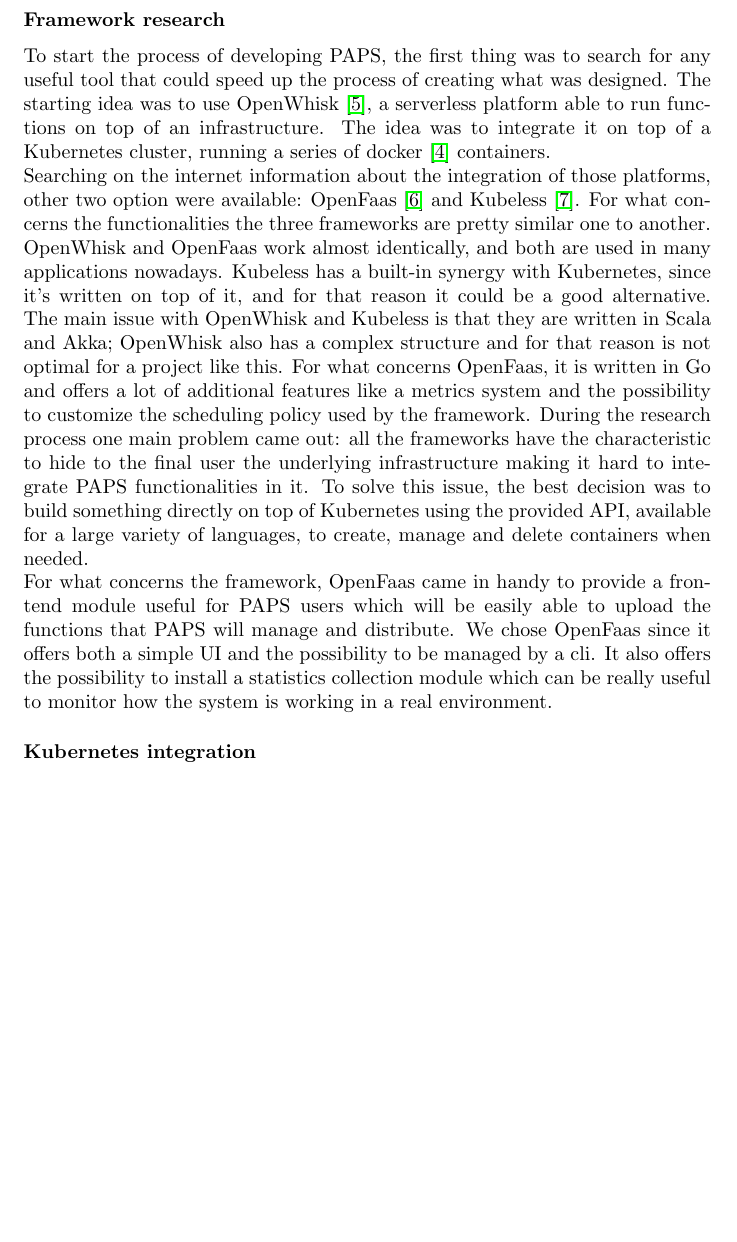
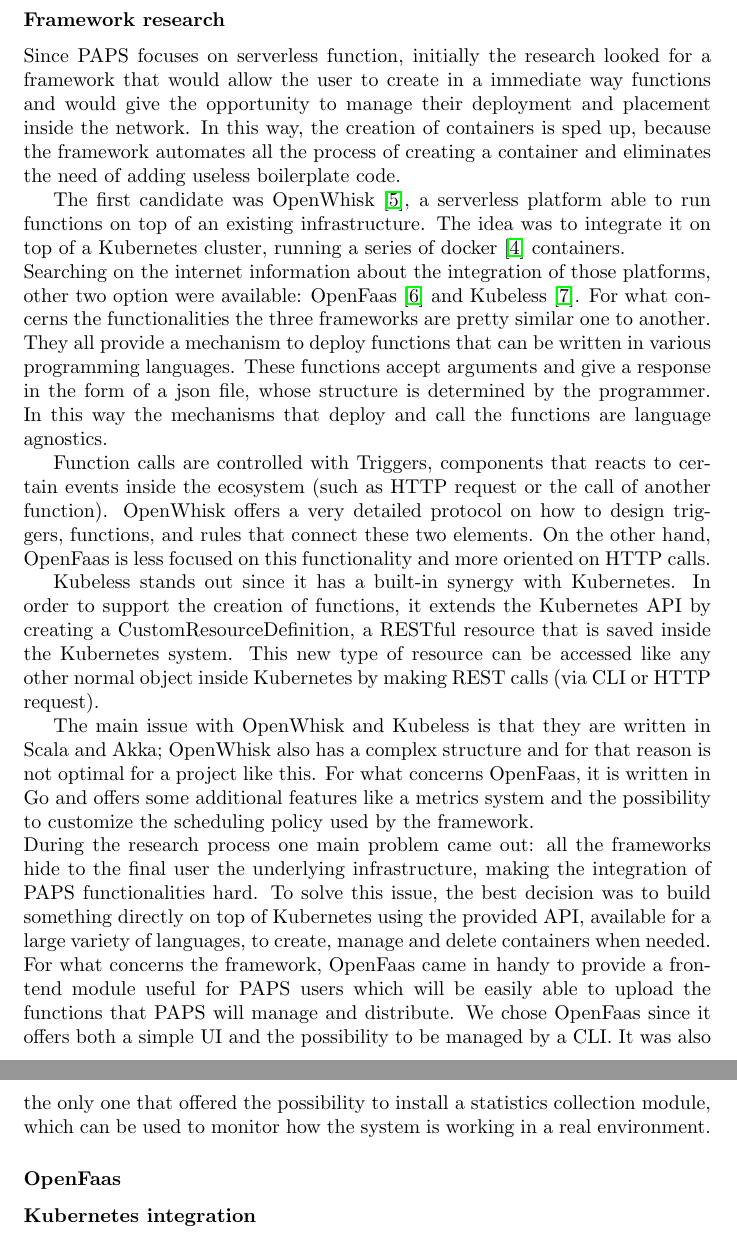
Before and after one commit to OscarPindaro/partition, a LaTeX paper (paper/PAPS_partition.tex, which reads paper/Research.tex): part of page 4 of 9 before the commit and two parts of pages 4 and 5 of 9 after it, the two joined at a grey line, cut so that both start at the same text, the shorter picture padded with empty space. Compiled offline with pdfLaTeX.

Commit message:
added an introduction on frameworks

```diff
--- a/paper/Research.tex
+++ b/paper/Research.tex
@@ -1,30 +1,56 @@
 \subsubsection*{Framework research}
-To start the process of developing PAPS, the first thing was to search for any useful tool
-that could speed up the process of creating what was designed.
-The starting idea was to use OpenWhisk \cite{OpenWhisk}, a serverless platform able to run
-functions on top of an infrastructure. The idea was to integrate it on top of a Kubernetes
+% Il problema di questi framework è che comunque nascono l'infrastruttura sottostante e la
+% gestiscono loro sotto, dando un accesso solo tramite API in maniera limitata.
+
+
+Since PAPS focuses on serverless function, initially the research looked for a framework
+that would allow the user to create in a immediate way functions and would give the opportunity to manage their
+deployment and placement inside the network.
+In this way, the creation of containers is sped up, because the framework automates all the process
+of creating a container and eliminates the need of adding useless boilerplate code.
+\par
+The first candidate was OpenWhisk \cite{OpenWhisk}, a serverless platform able to run
+functions on top of an existing infrastructure. The idea was to integrate it on top of a Kubernetes
 cluster, running a series of docker \cite{Docker} containers. \\
 Searching on the internet information about the integration of those platforms, other two
 option were available: OpenFaas \cite{Faas} and Kubeless \cite{Kubeless}. For what concerns
-the functionalities the three frameworks are pretty similar one to another. OpenWhisk and
-OpenFaas work almost identically, and both are used in many applications nowadays.
-Kubeless has a built-in synergy with Kubernetes, since it's written on top of it,  and for
-that reason it could be a good alternative. The main issue with OpenWhisk and Kubeless is
+the functionalities the three frameworks are pretty similar one to another.
+They all provide a mechanism to deploy functions that can be written in various programming languages.
+These functions accept arguments and give a response in the form of a json file, whose structure
+is determined by the programmer. In this way the mechanisms that deploy and call the functions are language agnostics.
+\par
+Function calls are controlled with Triggers, components that reacts to certain events inside the
+ecosystem (such as HTTP request or the call of another function).
+OpenWhisk offers a very detailed protocol on how to design triggers, functions, and rules
+that connect these two elements.
+On the other hand, OpenFaas is less focused on this functionality and more oriented on HTTP calls.
+\par
+Kubeless stands out since it has a built-in synergy with Kubernetes. In order to support the creation of functions,
+it extends the Kubernetes API by creating a CustomResourceDefinition, a RESTful resource that is saved inside the Kubernetes
+system. This new type of resource can be accessed like any other normal object inside Kubernetes
+by making REST calls (via CLI or HTTP request).
+
+\par
+The main issue with OpenWhisk and Kubeless is
 that they are written in Scala and Akka; OpenWhisk also has a complex structure and for that reason
 is not optimal for a project like this. For what concerns OpenFaas, it is written
-in Go and offers a lot of additional features like a metrics system and the possibility to
-customize the scheduling policy used by the framework. During the research process one main
-problem came out: all the frameworks have the characteristic to hide to the final user
-the underlying infrastructure making it hard to integrate PAPS functionalities in it.
+in Go and offers some additional features like a metrics system and the possibility to
+customize the scheduling policy used by the framework.
+\\
+During the research process one main  problem came out: all the frameworks hide to the final user
+the underlying infrastructure, making the integration of PAPS functionalities hard.
 To solve this issue, the best decision was to build something directly on top of Kubernetes
 using the provided API, available for a large variety of languages, to create, manage and
 delete containers when needed. \\
 For what concerns the framework, OpenFaas came in handy to provide a frontend module
 useful for PAPS users which will be easily able to upload the functions that PAPS
 will manage and distribute. We chose OpenFaas since it offers both a
-simple UI and the possibility to be managed by a cli. It also offers the possibility to
-install a statistics collection module which can be really useful to monitor how the
+simple UI and the possibility to be managed by a CLI. It was also the only one that offered the possibility to
+install a statistics collection module, which can be used to monitor how the
 system is working in a real environment.
+
+
+\subsubsection*{OpenFaas}
 
 \subsubsection*{Kubernetes integration}
 Kubernetes is an orchestration framework that automates deployment, scaling and management of containerized
```
Also changed, not shown: paper/PAPS_partition.pdf.
